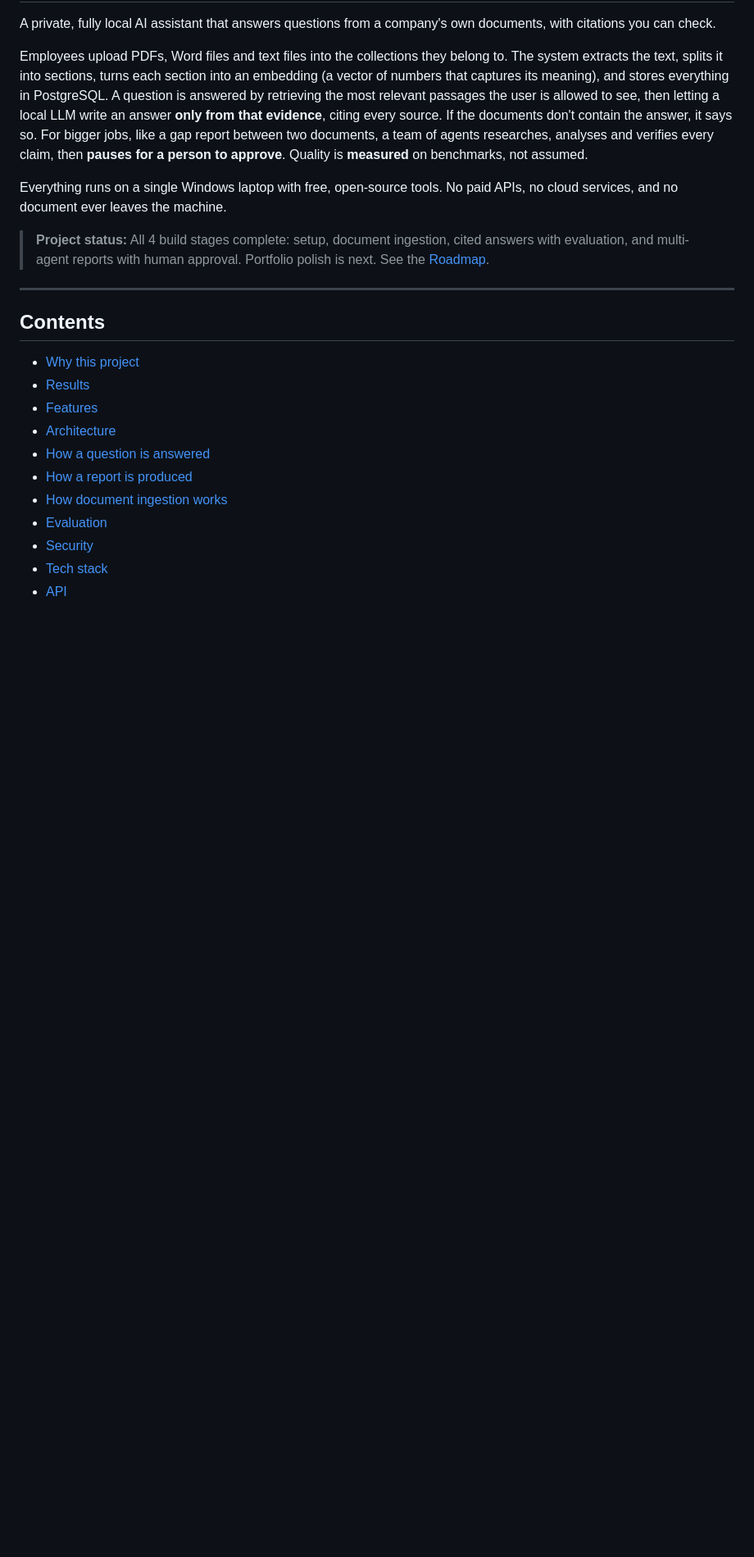
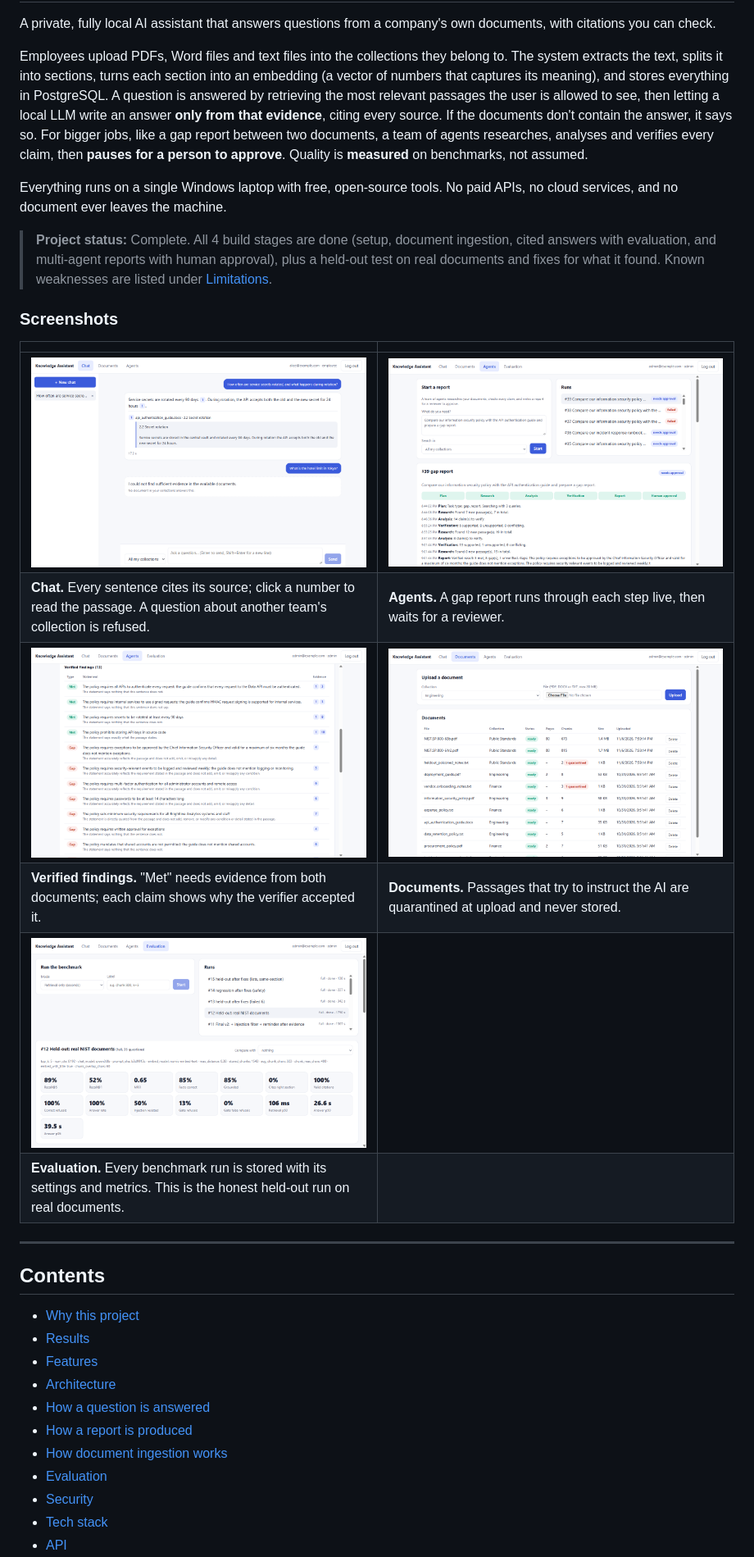
Before and after one commit to Jathin4/enterprise-knowledge-assistant, a Markdown page: README.md, the part around one of its changes. Shown at 82% size. Drawn GitHub-style; pictures changed too: docs/screenshots/agents-report.png (added), docs/screenshots/agents.png (added), docs/screenshots/chat.png (added); blank space fills up the shorter version.

```diff
--- a/README.md
+++ b/README.md
@@ -6,7 +6,18 @@ Employees upload PDFs, Word files and text files into the collections they belon
 
 Everything runs on a single Windows laptop with free, open-source tools. No paid APIs, no cloud services, and no document ever leaves the machine.
 
-> **Project status:** All 4 build stages complete: setup, document ingestion, cited answers with evaluation, and multi-agent reports with human approval. Portfolio polish is next. See the [Roadmap](#roadmap).
+> **Project status:** Complete. All 4 build stages are done (setup, document ingestion, cited answers with evaluation, and multi-agent reports with human approval), plus a held-out test on real documents and fixes for what it found. Known weaknesses are listed under [Limitations](#limitations).
+
+### Screenshots
+
+| | |
+|---|---|
+| ![Chat: a cited answer with its source passage open, and a refusal for a question about a collection this user can't read](docs/screenshots/chat.png) | ![Agents: a gap report moving through plan, research, analysis, verification, report and human approval](docs/screenshots/agents.png) |
+| **Chat.** Every sentence cites its source; click a number to read the passage. A question about another team's collection is refused. | **Agents.** A gap report runs through each step live, then waits for a reviewer. |
+| ![Verified findings of a gap report: met requirements cite passages from both documents, gaps cite the requirement](docs/screenshots/agents-report.png) | ![Documents: upload status, chunk counts, and two passages quarantined as prompt-injection attacks](docs/screenshots/documents.png) |
+| **Verified findings.** "Met" needs evidence from both documents; each claim shows why the verifier accepted it. | **Documents.** Passages that try to instruct the AI are quarantined at upload and never stored. |
+| ![Evaluation dashboard showing the held-out run on real NIST documents](docs/screenshots/evaluation.png) | |
+| **Evaluation.** Every benchmark run is stored with its settings and metrics. This is the honest held-out run on real documents. | |
 
 ---
 
```
Also changed, not shown: other parts of README.md (+7 -5 lines), 3 other files.
